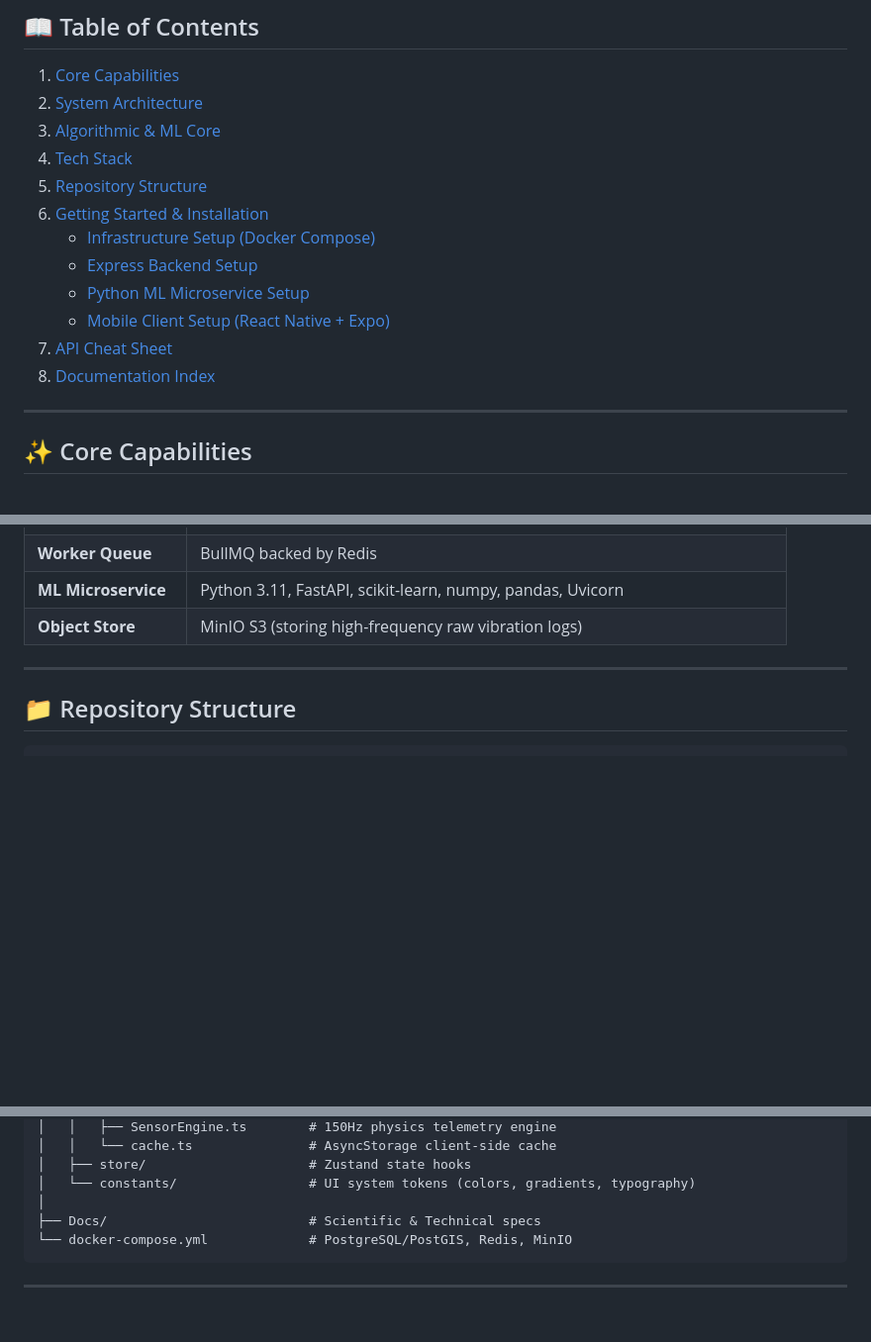
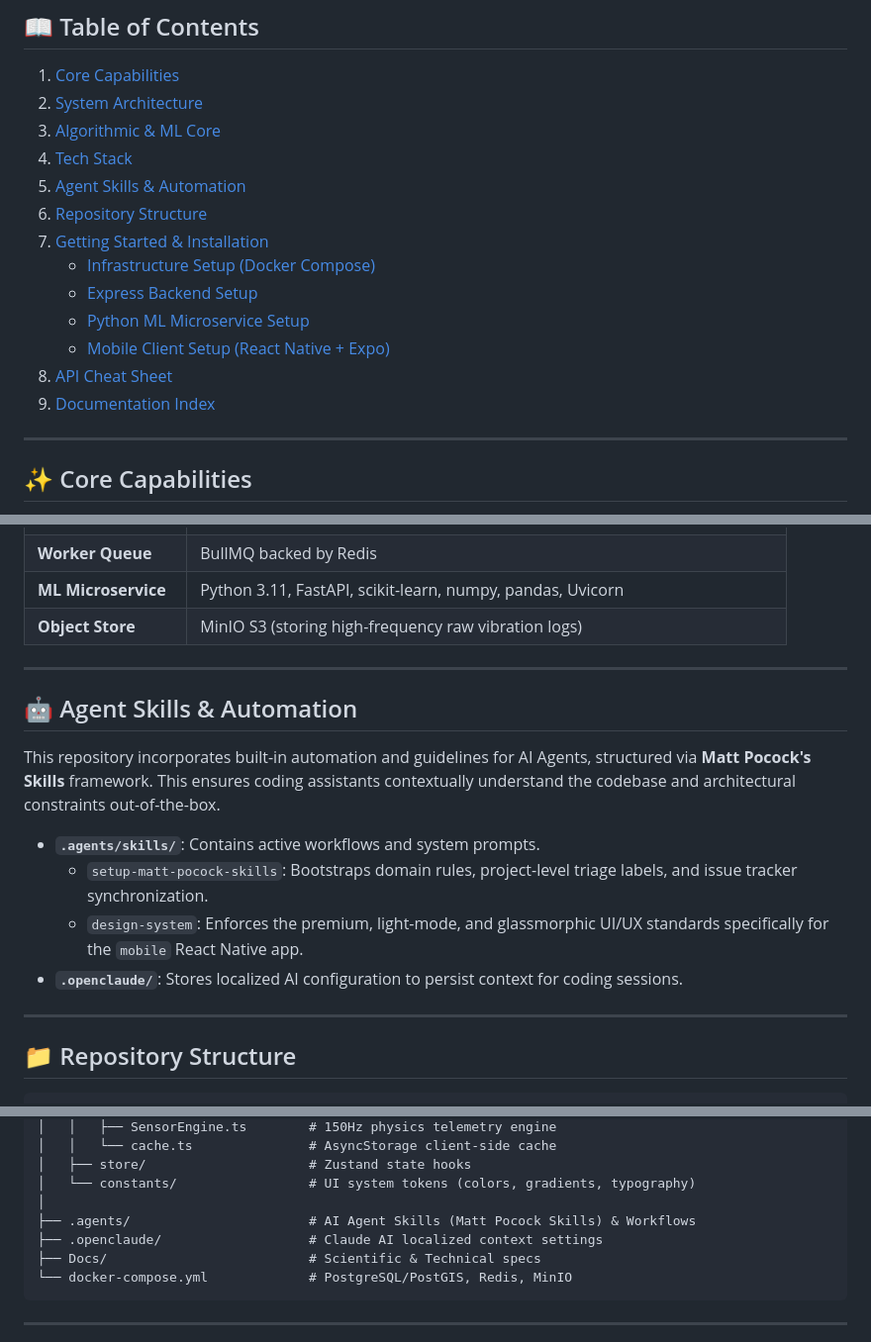
Before and after one commit to soumyachk101/ProjectRE, a Markdown page: README.md, 3 parts joined by grey strips. Shown at 99% size. GitHub-like rendering; blank space fills up the shorter version.

Commit message:
docs: update README with Agent Skills and Automation capabilities

````diff
--- a/README.md
+++ b/README.md
@@ -21,14 +21,15 @@ It generates a living, geo-tagged road quality map designed for commuters, logis
 2. [System Architecture](#%EF%B8%8F-system-architecture)
 3. [Algorithmic & ML Core](#-algorithmic--ml-core)
 4. [Tech Stack](#-tech-stack)
-5. [Repository Structure](#-repository-structure)
-6. [Getting Started & Installation](#-getting-started--installation)
+5. [Agent Skills & Automation](#-agent-skills--automation)
+6. [Repository Structure](#-repository-structure)
+7. [Getting Started & Installation](#-getting-started--installation)
    - [Infrastructure Setup (Docker Compose)](#1-infrastructure-setup-docker-compose)
    - [Express Backend Setup](#2-express-backend-setup)
    - [Python ML Microservice Setup](#3-python-ml-microservice-setup)
    - [Mobile Client Setup (React Native + Expo)](#4-mobile-client-setup-react-native-expo)
-7. [API Cheat Sheet](#-api-cheat-sheet)
-8. [Documentation Index](#-documentation-index)
+8. [API Cheat Sheet](#-api-cheat-sheet)
+9. [Documentation Index](#-documentation-index)
 
 ---
 
@@ -153,6 +154,17 @@ To geo-localize events and prevent duplicate reporting, a k-medoids algorithm gr
 
 ---
 
+## 🤖 Agent Skills & Automation
+
+This repository incorporates built-in automation and guidelines for AI Agents, structured via **Matt Pocock's Skills** framework. This ensures coding assistants contextually understand the codebase and architectural constraints out-of-the-box.
+
+*   **`.agents/skills/`**: Contains active workflows and system prompts.
+    *   `setup-matt-pocock-skills`: Bootstraps domain rules, project-level triage labels, and issue tracker synchronization.
+    *   `design-system`: Enforces the premium, light-mode, and glassmorphic UI/UX standards specifically for the `mobile` React Native app.
+*   **`.openclaude/`**: Stores localized AI configuration to persist context for coding sessions.
+
+---
+
 ## 📁 Repository Structure
 
 ```
@@ -202,6 +214,8 @@ RE Project/
 │   ├── store/                     # Zustand state hooks
 │   └── constants/                 # UI system tokens (colors, gradients, typography)
 │
+├── .agents/                       # AI Agent Skills (Matt Pocock Skills) & Workflows
+├── .openclaude/                   # Claude AI localized context settings
 ├── Docs/                          # Scientific & Technical specs
 └── docker-compose.yml             # PostgreSQL/PostGIS, Redis, MinIO
 ```
````
